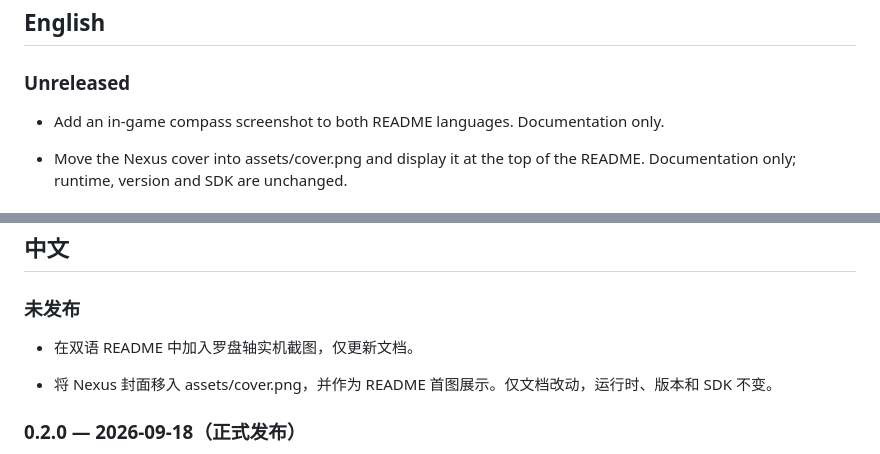
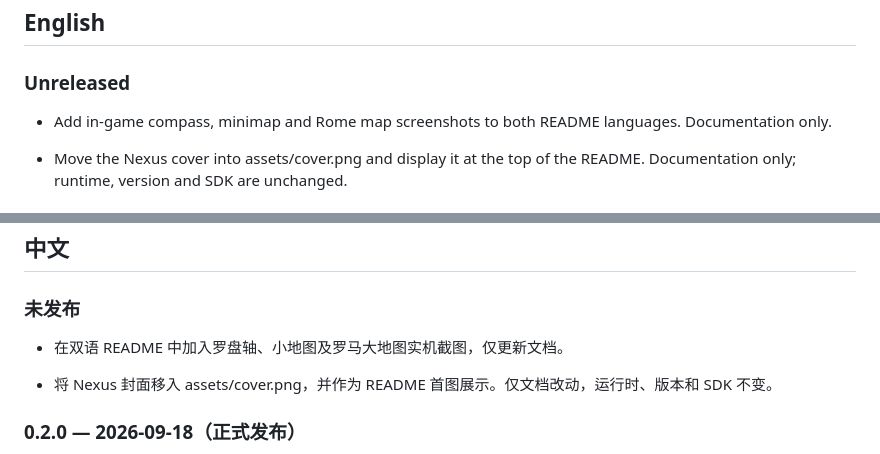
Before and after one commit to martin-lzh/old-market-simulator-mods, a Markdown page: navigation-mod/CHANGELOG.md, 2 parts joined by grey strips. Drawn GitHub-style.

Commit message:
docs: add minimap and Rome map gameplay screenshots

```diff
--- a/navigation-mod/CHANGELOG.md
+++ b/navigation-mod/CHANGELOG.md
@@ -4,7 +4,7 @@
 
 ### Unreleased
 
-- Add an in-game compass screenshot to both README languages. Documentation only.
+- Add in-game compass, minimap and Rome map screenshots to both README languages. Documentation only.
 
 - Move the Nexus cover into assets/cover.png and display it at the top of the README. Documentation only; runtime, version and SDK are unchanged.
 
@@ -117,7 +117,7 @@ Experimental initial build; not installed or verified in game.
 
 ### 未发布
 
-- 在双语 README 中加入罗盘轴实机截图，仅更新文档。
+- 在双语 README 中加入罗盘轴、小地图及罗马大地图实机截图，仅更新文档。
 
 - 将 Nexus 封面移入 assets/cover.png，并作为 README 首图展示。仅文档改动，运行时、版本和 SDK 不变。
 
```
Also changed, not shown: navigation-mod/README.md (+8 -0 lines), navigation-mod/assets/minimap-gameplay.png (added), 1 other file.
